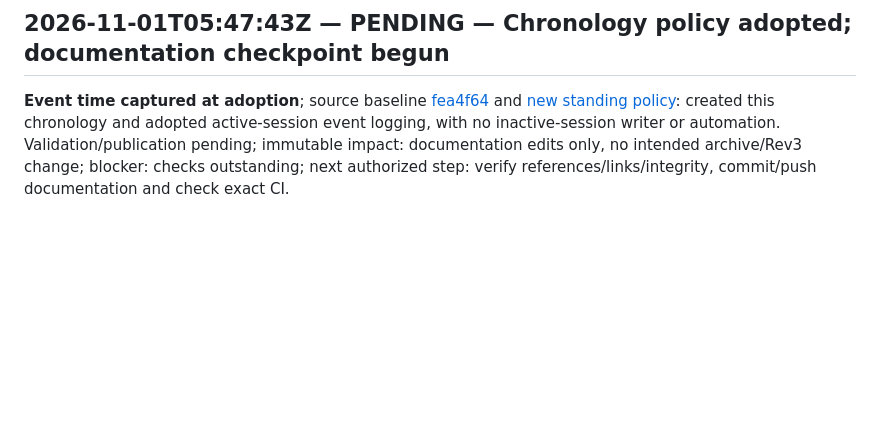
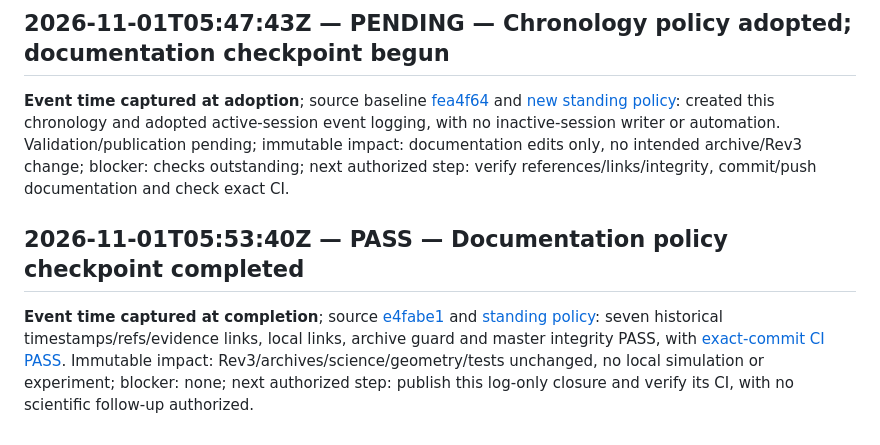
Before and after one commit to Kajin-0/TE_Cooled_MCT, a Markdown page: docs/ENGINEERING_CHRONOLOGY.md, the part around the change. Drawn GitHub-style; blank space fills up the shorter version.

Commit message:
Record verified chronology policy completion

```diff
--- a/docs/ENGINEERING_CHRONOLOGY.md
+++ b/docs/ENGINEERING_CHRONOLOGY.md
@@ -42,3 +42,7 @@ not release certification; corrections and later outcomes must be appended.
 ## 2026-11-01T05:47:43Z — PENDING — Chronology policy adopted; documentation checkpoint begun
 
 **Event time captured at adoption**; source baseline [fea4f64](https://github.com/Kajin-0/TE_Cooled_MCT/commit/fea4f64eb9e8e0795b7b2477caf3ffab2596afa9) and [new standing policy](../AGENTS.md#timestamped-operational-chronology): created this chronology and adopted active-session event logging, with no inactive-session writer or automation. Validation/publication pending; immutable impact: documentation edits only, no intended archive/Rev3 change; blocker: checks outstanding; next authorized step: verify references/links/integrity, commit/push documentation and check exact CI.
+
+## 2026-11-01T05:53:40Z — PASS — Documentation policy checkpoint completed
+
+**Event time captured at completion**; source [e4fabe1](https://github.com/Kajin-0/TE_Cooled_MCT/commit/e4fabe1aa7476dbc8dbbccb208a2571300db99fb) and [standing policy](../AGENTS.md#timestamped-operational-chronology): seven historical timestamps/refs/evidence links, local links, archive guard and master integrity PASS, with [exact-commit CI PASS](https://github.com/Kajin-0/TE_Cooled_MCT/actions/runs/41278454456). Immutable impact: Rev3/archives/science/geometry/tests unchanged, no local simulation or experiment; blocker: none; next authorized step: publish this log-only closure and verify its CI, with no scientific follow-up authorized.
```
